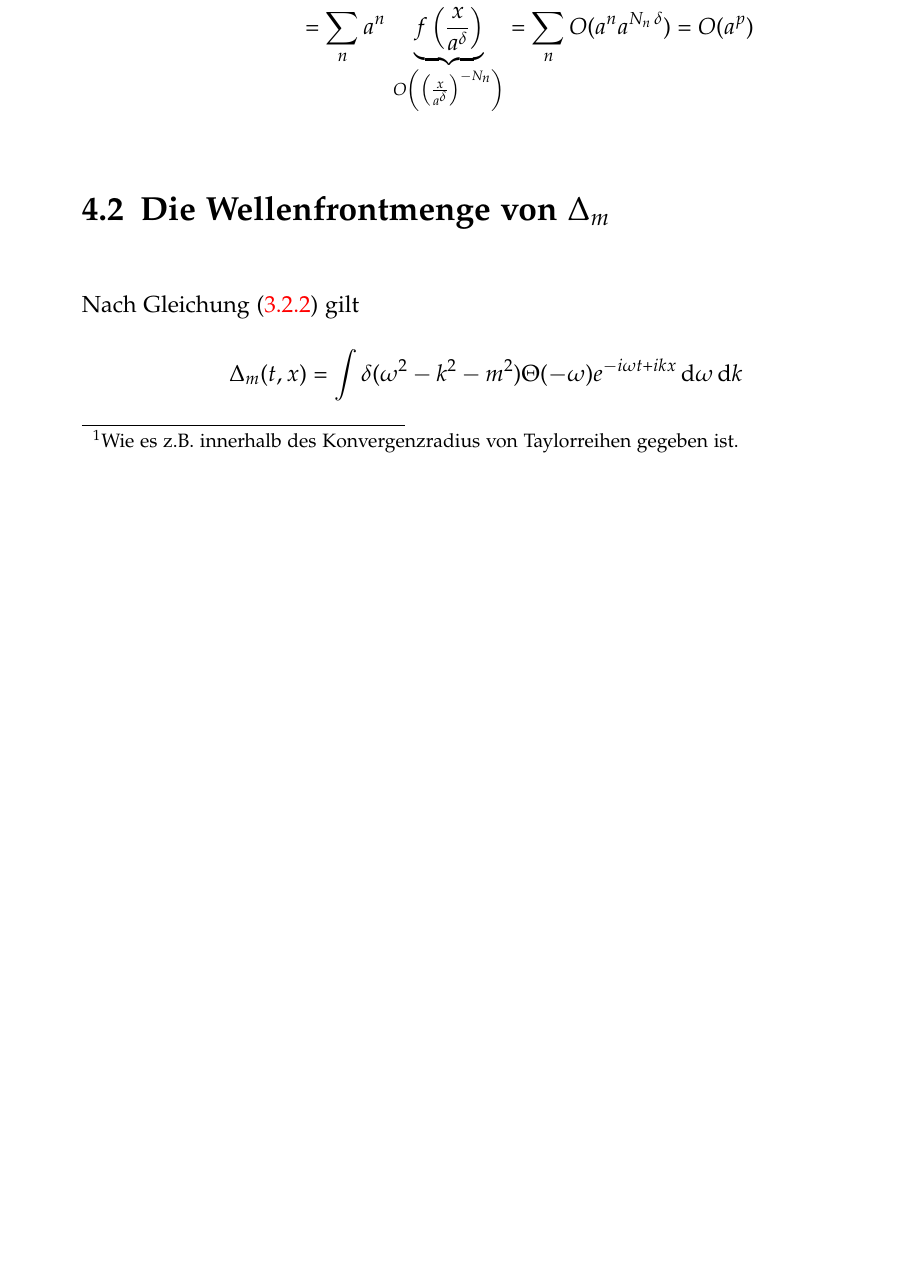
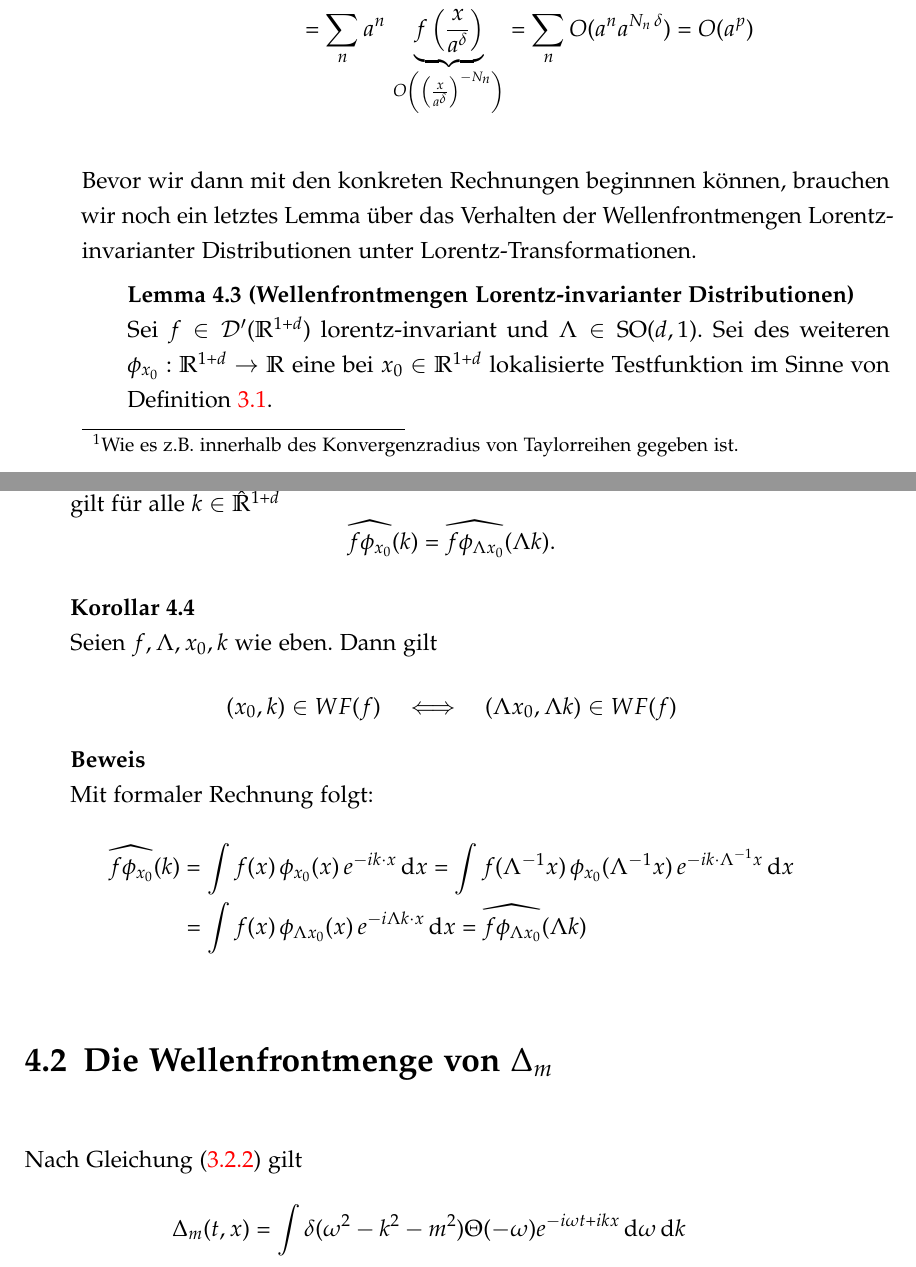
Before and after one commit to jlbosse/Bachelorarbeit, a LaTeX thesis (Aufschrieb/main.tex, which reads Aufschrieb/substitutionen.tex): part of page 36 of 75 before the commit and two parts of pages 36 and 37 of 77 after it, the two joined at a grey line, cut so that both start at the same text, the shorter picture padded with empty space. The pictures show the PDF file Aufschrieb/main.pdf that the author committed with the source.

Commit message:
geändert:       Aufschrieb/main.pdf 	geändert:       Aufschrieb/massive_two_point_function_squared.tex 	geändert:       Aufschrieb/mathematische_grundlagen.tex 	geändert:       Aufschrieb/substitutionen.tex

```diff
--- a/Aufschrieb/substitutionen.tex
+++ b/Aufschrieb/substitutionen.tex
@@ -151,3 +151,32 @@ Da \(\hat f_n \in C^{N_n}_c (\hat{\mathbb{R}^n})\) ist, gilt auch \(f_n(x) = O(x
     = \sum_n O(a^n a^{N_n \,\delta}) = O(a^p)
  \end{align*}
 \end{proof}
+
+Bevor wir dann mit den konkreten Rechnungen beginnnen können, brauchen wir noch ein letztes Lemma über das Verhalten der Wellenfrontmengen Lorentz-invarianter Distributionen unter Lorentz-Transformationen.
+
+\begin{lemma}[Wellenfrontmengen Lorentz-invarianter Distributionen]
+\label{lemm:wavefrontset_and_lorentz}
+Sei \(f \in \mathcal{D}'(\mathbb{R}^{1+d})\) lorentz-invariant und \(\Lambda \in \mathrm{SO}(d,1)\). Sei des Weiteren \(\phi_{x_0}:\mathbb{R}^{1+d} \to \mathbb{R}\) eine bei \(x_0 \in \mathbb{R}^{1+d}\) lokalisierte Testfunktion im Sinne von \cref{def:high_frequency_set}.
+
+Dann ist \(\phi_{\Lambda x_0} (\cdot) \coloneqq\phi_{x_0} (\Lambda^{-1} \cdot)\) eine bei \(\Lambda x_o\) lokalisierte Testfunktion und es gilt für alle \(k \in \hat{\mathbb{R}}^{1+d}\)
+\begin{equation*}
+    \rwhat{f \phi_{x_0}} (k)  = \rwhat{f \phi_{\Lambda x_0}} (\Lambda k).
+\end{equation*}
+\end{lemma}
+
+\begin{corollary}
+\label{cor:wavefrontset_lorentz}
+Seien \(f, \Lambda, x_0, k\) wie eben. Dann gilt
+\begin{equation*}
+    (x_0, k) \in WF(f)
+    \quad \Longleftrightarrow \quad
+    (\Lambda x_0, \Lambda k) \in WF(f)
+\end{equation*}
+\end{corollary}
+
+\begin{proof}
+    Mit formaler Rechnung folgt:
+    \begin{align*}
+        \rwhat{f \phi_{x_0}} (k) &=
+        \int f(x) \, \phi_{x_0}(x)\, e^{-ik\cdot x} \d x
+        = \int f(\Lambda^{-1}x ) \, \phi_{x_0}(\Lambda^{-1} x) \, e^{-ik\cdot\Lambda^{-1}x} \d x
```
Also changed, not shown: Aufschrieb/massive_two_point_function_squared.tex (+2 -2 lines), Aufschrieb/mathematische_grundlagen.tex (+1 -1 lines), Aufschrieb/main.pdf, Aufschrieb/substitutionen.tex (7 more changed lines).
